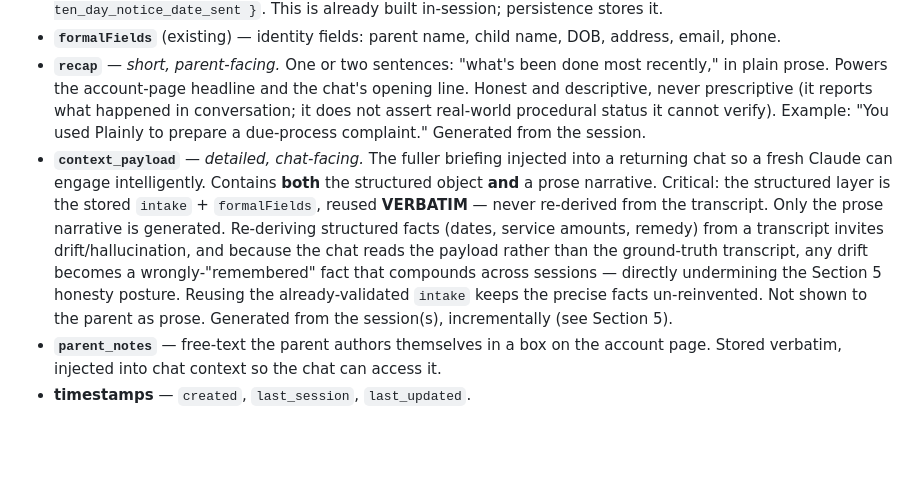
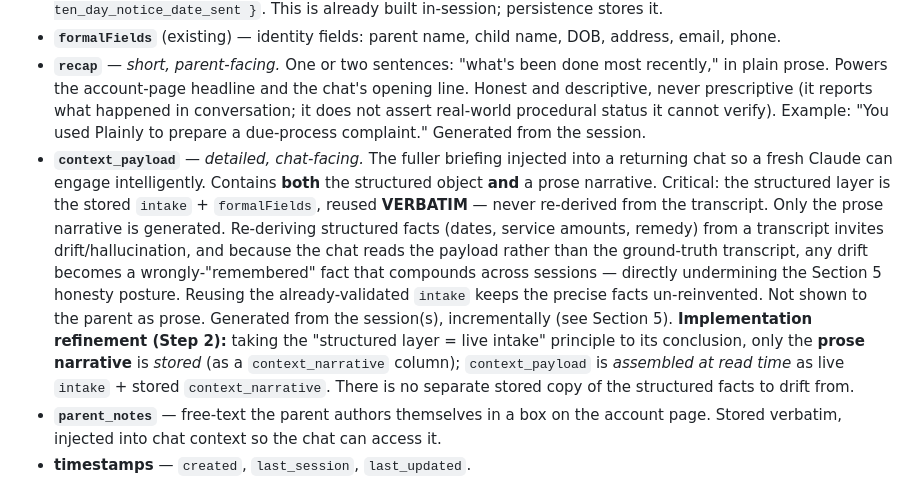
Before and after one commit to moshemalina-create/plainly-app, a Markdown page: docs/accounts-persistence.md, the part around the change. Drawn GitHub-style; blank space fills up the shorter version.

Commit message:
Refine context_payload: store prose narrative only, assemble at read time
Take the "structured layer = live intake, never re-derived" principle to its
conclusion: only the prose narrative is stored (a context_narrative column);
context_payload is assembled at read time as live intake + narrative. No stored
copy of the structured facts means nothing to drift from. Matches the Step 2
implementation so the doc and the build don't appear to disagree.

Co-Authored-By: Claude Opus 4.8 (1M context) <noreply@anthropic.com>

```diff
--- a/docs/accounts-persistence.md
+++ b/docs/accounts-persistence.md
@@ -42,7 +42,7 @@ The persistent spine. Combines account identity with the case state.
 - **`intake`** (existing, from the canonical-intake work) — structured substantive fields, persisted: `remedy_sought`, `prior_written_detail`, `pendency_assertion`, `pendency_details`, `key_dates { most_recent_cse_date, ten_day_notice_date_sent }`. This is already built in-session; persistence stores it.
 - **`formalFields`** (existing) — identity fields: parent name, child name, DOB, address, email, phone.
 - **`recap`** — *short, parent-facing.* One or two sentences: "what's been done most recently," in plain prose. Powers the account-page headline and the chat's opening line. Honest and descriptive, never prescriptive (it reports what happened in conversation; it does not assert real-world procedural status it cannot verify). Example: "You used Plainly to prepare a due-process complaint." Generated from the session.
-- **`context_payload`** — *detailed, chat-facing.* The fuller briefing injected into a returning chat so a fresh Claude can engage intelligently. Contains **both** the structured object **and** a prose narrative. Critical: the structured layer is the stored `intake` + `formalFields`, reused **VERBATIM** — never re-derived from the transcript. Only the prose narrative is generated. Re-deriving structured facts (dates, service amounts, remedy) from a transcript invites drift/hallucination, and because the chat reads the payload rather than the ground-truth transcript, any drift becomes a wrongly-"remembered" fact that compounds across sessions — directly undermining the Section 5 honesty posture. Reusing the already-validated `intake` keeps the precise facts un-reinvented. Not shown to the parent as prose. Generated from the session(s), incrementally (see Section 5).
+- **`context_payload`** — *detailed, chat-facing.* The fuller briefing injected into a returning chat so a fresh Claude can engage intelligently. Contains **both** the structured object **and** a prose narrative. Critical: the structured layer is the stored `intake` + `formalFields`, reused **VERBATIM** — never re-derived from the transcript. Only the prose narrative is generated. Re-deriving structured facts (dates, service amounts, remedy) from a transcript invites drift/hallucination, and because the chat reads the payload rather than the ground-truth transcript, any drift becomes a wrongly-"remembered" fact that compounds across sessions — directly undermining the Section 5 honesty posture. Reusing the already-validated `intake` keeps the precise facts un-reinvented. Not shown to the parent as prose. Generated from the session(s), incrementally (see Section 5). **Implementation refinement (Step 2):** taking the "structured layer = live intake" principle to its conclusion, only the **prose narrative** is *stored* (as a `context_narrative` column); `context_payload` is *assembled at read time* as live `intake` + stored `context_narrative`. There is no separate stored copy of the structured facts to drift from.
 - **`parent_notes`** — free-text the parent authors themselves in a box on the account page. Stored verbatim, injected into chat context so the chat can access it.
 - **timestamps** — `created`, `last_session`, `last_updated`.
 
```
